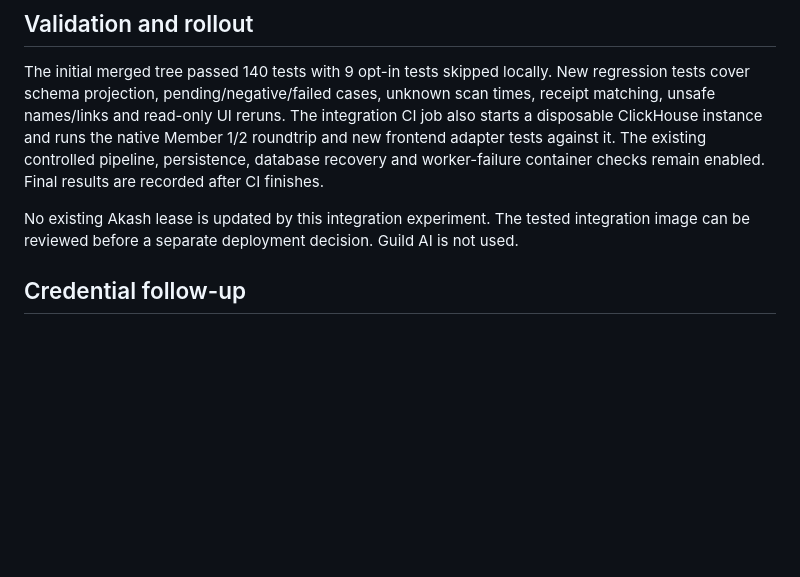
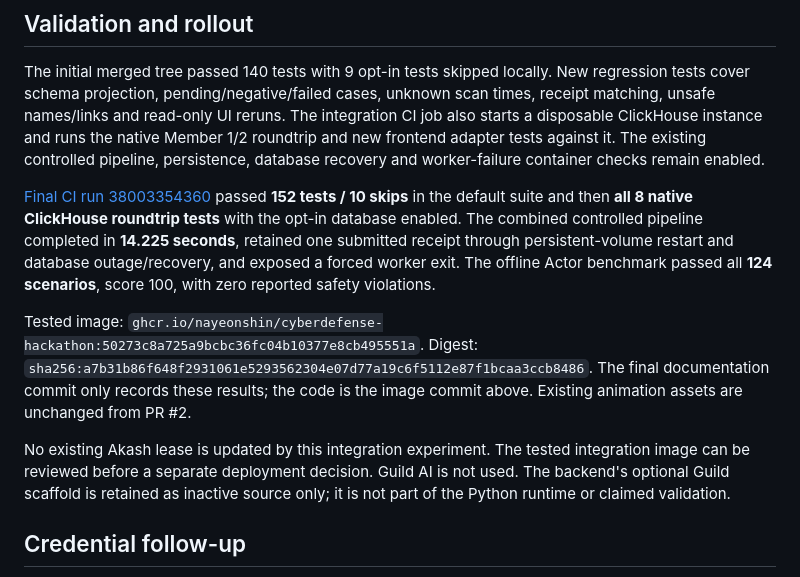
Before and after one commit to nayeonshin/cyberdefense-hackathon, a Markdown page: docs/FRONTEND_BACKEND_INTEGRATION.md, the part around the change. GitHub-like rendering; blank space fills up the shorter version.

Commit message:
Record passing frontend-backend integration validation [skip ci]

```diff
--- a/docs/FRONTEND_BACKEND_INTEGRATION.md
+++ b/docs/FRONTEND_BACKEND_INTEGRATION.md
@@ -62,11 +62,26 @@ unknown scan times, receipt matching, unsafe names/links and read-only UI reruns
 The integration CI job also starts a disposable ClickHouse instance and runs
 the native Member 1/2 roundtrip and new frontend adapter tests against it. The
 existing controlled pipeline, persistence, database recovery and worker-failure
-container checks remain enabled. Final results are recorded after CI finishes.
+container checks remain enabled.
+
+[Final CI run 38003354360](https://github.com/nayeonshin/cyberdefense-hackathon/actions/runs/38003354360)
+passed **152 tests / 10 skips** in the default suite and then **all 8 native
+ClickHouse roundtrip tests** with the opt-in database enabled. The combined
+controlled pipeline completed in **14.225 seconds**, retained one submitted
+receipt through persistent-volume restart and database outage/recovery, and
+exposed a forced worker exit. The offline Actor benchmark passed all **124
+scenarios**, score 100, with zero reported safety violations.
+
+Tested image:
+`ghcr.io/nayeonshin/cyberdefense-hackathon:50273c8a725a9bcbc36fc04b10377e8cb495551a`.
+Digest: `sha256:a7b31b86f648f2931061e5293562304e07d77a19c6f5112e87f1bcaa3ccb8486`.
+The final documentation commit only records these results; the code is the
+image commit above. Existing animation assets are unchanged from PR #2.
 
 No existing Akash lease is updated by this integration experiment. The tested
 integration image can be reviewed before a separate deployment decision.
-Guild AI is not used.
+Guild AI is not used. The backend's optional Guild scaffold is retained as
+inactive source only; it is not part of the Python runtime or claimed validation.
 
 ## Credential follow-up
 
```
